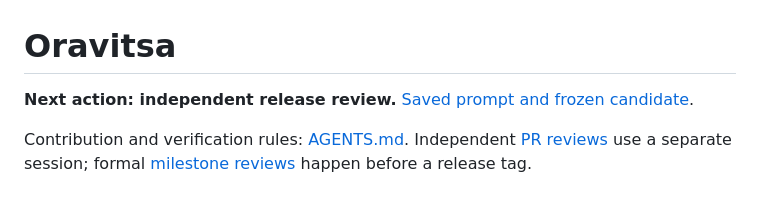
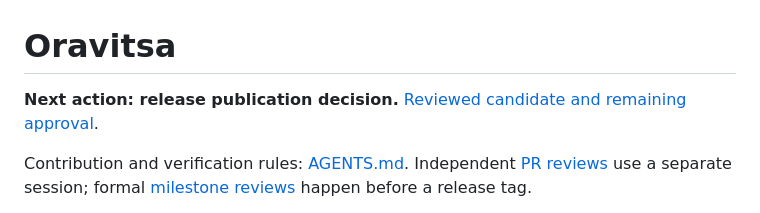
Before and after one commit to diegoami/oravitsa, a Markdown page: README.md, the part around the change. GitHub-like rendering.

Commit message:
Record review agreement and alpha-only manual-check deferral

```diff
--- a/README.md
+++ b/README.md
@@ -1,7 +1,7 @@
 # Oravitsa
 
-**Next action: independent release review.**
-[Saved prompt and frozen candidate](docs/RELEASES.md#next-action-round-3-release-review).
+**Next action: release publication decision.**
+[Reviewed candidate and remaining approval](docs/RELEASES.md#next-action-alpha-release-publication-decision).
 
 Contribution and verification rules: [AGENTS.md](AGENTS.md). Independent
 [PR reviews](docs/review-pr.md) use a separate session; formal
```
Also changed, not shown: AGENTS.md (+4 -4 lines), docs/RELEASES.md (+22 -45 lines).
